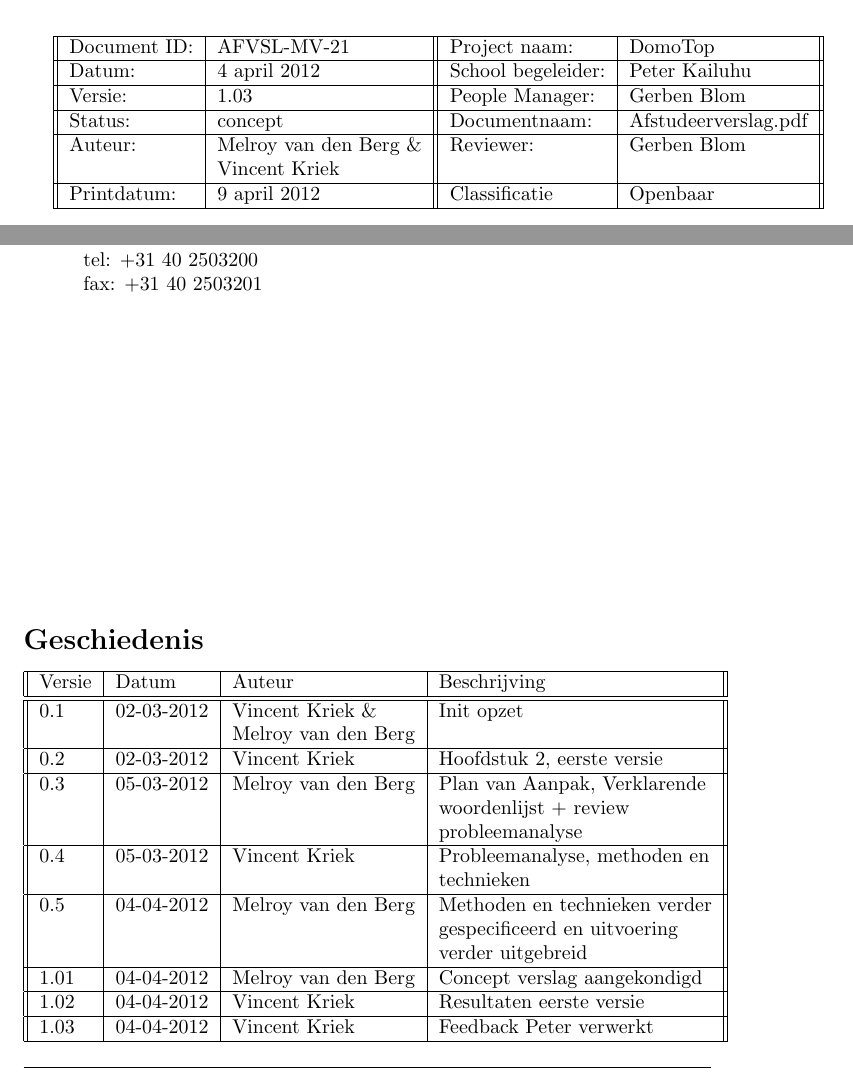
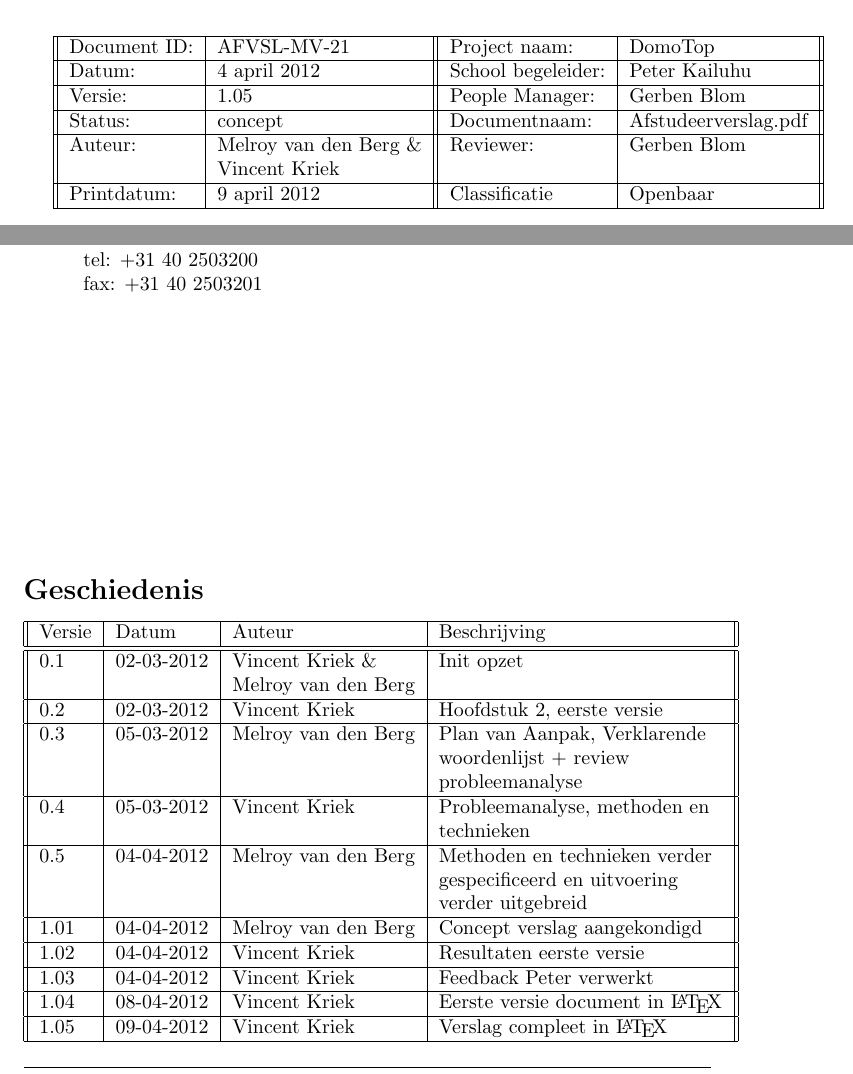
Before and after one commit to DomoTop/DomoTop, a LaTeX document (Project/AfstudeerVerslag/verslag.tex): two parts of pages 1 and 2 of 18, joined at a grey line, cut so that both start at the same text. Compiled offline with pdfLaTeX.

Commit message:
History updated

```diff
--- a/Project/AfstudeerVerslag/verslag.tex
+++ b/Project/AfstudeerVerslag/verslag.tex
@@ -8,7 +8,7 @@
 \makeatother
 
 %add version command, use \version to insert current version
-\newcommand{\version}{1.03}
+\newcommand{\version}{1.05}
 
 \pagestyle{fancy}
 
@@ -85,6 +85,8 @@ Eindhoven, Nederland\\
     1.01    &04-04-2012  &Melroy van den Berg &Concept verslag aangekondigd    \\\hline
     1.02    &04-04-2012  &Vincent Kriek       &Resultaten eerste versie        \\\hline
     1.03    &04-04-2012  &Vincent Kriek       &Feedback Peter verwerkt         \\\hline
+    1.04    &08-04-2012  &Vincent Kriek       &Eerste versie document in \LaTeX\\\hline
+    1.05    &09-04-2012  &Vincent Kriek       &Verslag compleet in \LaTeX      \\\hline
 \end{tabular}
 
 \newpage
```
